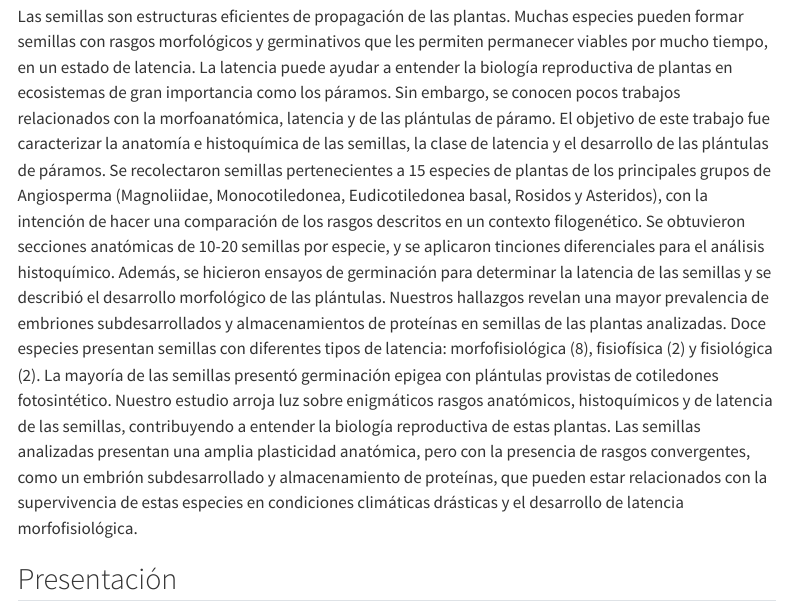
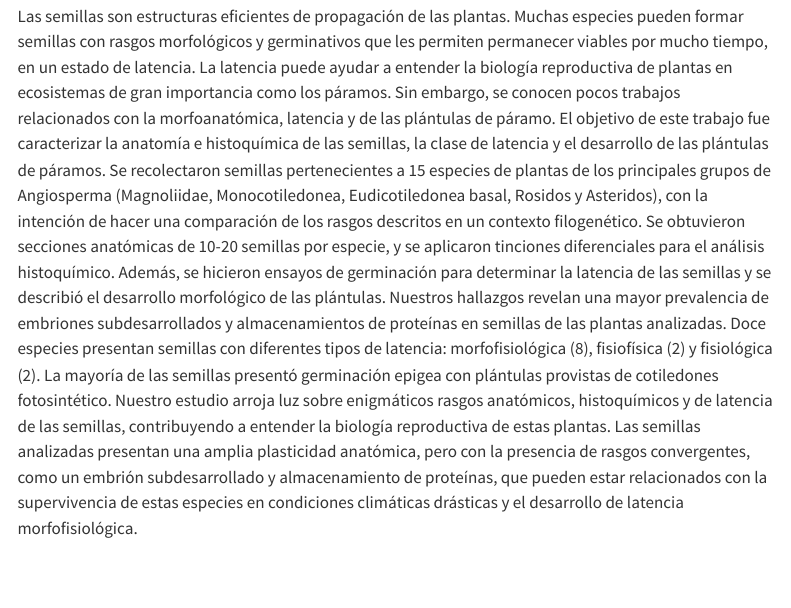
Before and after one commit to geobota/xii-ccb-2024, a Quarto document (presentations/rojas-villa_etal/index.qmd): the page in a window 1100 px wide, from 640 px down. Rendered offline with R 4.5, knitr and Pandoc in place of Quarto, with nearby package versions; menus at the side of the page are left out.

Commit message:
fix error

````diff
--- a/presentations/rojas-villa_etal/index.qmd
+++ b/presentations/rojas-villa_etal/index.qmd
@@ -39,7 +39,7 @@ categories:
 
 Las semillas son estructuras eficientes de propagación de las plantas. Muchas especies pueden formar semillas con rasgos morfológicos y germinativos que les permiten permanecer viables por mucho tiempo, en un estado de latencia. La latencia puede ayudar a entender la biología reproductiva de plantas en ecosistemas de gran importancia como los páramos. Sin embargo, se conocen pocos trabajos relacionados con la morfoanatómica, latencia y de las plántulas de páramo. El objetivo de este trabajo fue caracterizar la anatomía e histoquímica de las semillas, la clase de latencia y el desarrollo de las plántulas de páramos. Se recolectaron semillas pertenecientes a 15 especies de plantas de los principales grupos de Angiosperma (Magnoliidae, Monocotiledonea, Eudicotiledonea basal, Rosidos y Asteridos), con la intención de hacer una comparación de los rasgos descritos en un contexto filogenético. Se obtuvieron secciones anatómicas de 10-20 semillas por especie, y se aplicaron tinciones diferenciales para el análisis histoquímico. Además, se hicieron ensayos de germinación para determinar la latencia de las semillas y se describió el desarrollo morfológico de las plántulas. Nuestros hallazgos revelan una mayor prevalencia de embriones subdesarrollados y almacenamientos de proteínas en semillas de las plantas analizadas. Doce especies presentan semillas con diferentes tipos de latencia: morfofisiológica (8), fisiofísica (2) y fisiológica (2). La mayoría de las semillas presentó germinación epigea con plántulas provistas de cotiledones fotosintético. Nuestro estudio arroja luz sobre enigmáticos rasgos anatómicos, histoquímicos y de latencia de las semillas, contribuyendo a entender la biología reproductiva de estas plantas. Las semillas analizadas presentan una amplia plasticidad anatómica, pero con la presencia de rasgos convergentes, como un embrión subdesarrollado y almacenamiento de proteínas, que pueden estar relacionados con la supervivencia de estas especies en condiciones climáticas drásticas y el desarrollo de latencia morfofisiológica.
 
-## Presentación
+<!-- ## Presentación -->
 
 <!-- ```{=html} -->
 <!-- <object data="presentacion_xii-ccb.pdf" type="application/pdf" width="800" height="540"> -->
````
